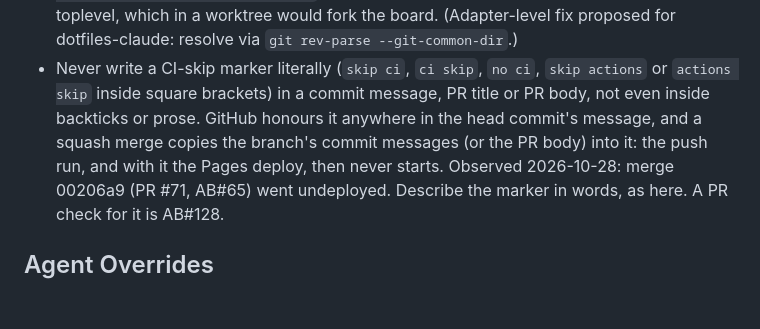
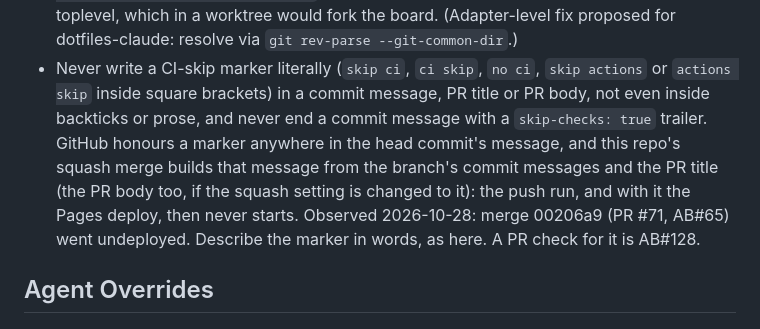
Before and after one commit to KjellTillstrand/padeltournament, a Markdown page: .claude/CLAUDE.md, the part around the change. Drawn GitHub-style; blank space fills up the shorter version.

Commit message:
docs: name the trailer form and this repo's squash message source (AB#129)
Review follow-up on PR #72.

Co-Authored-By: Claude Opus 5.5 <noreply@anthropic.com>

```diff
--- a/.claude/CLAUDE.md
+++ b/.claude/CLAUDE.md
@@ -131,9 +131,11 @@ What each relaxed R1 dial does here:
   `git rev-parse --git-common-dir`.)
 - Never write a CI-skip marker literally (`skip ci`, `ci skip`, `no ci`, `skip actions`
   or `actions skip` inside square brackets) in a commit message, PR title or PR body,
-  not even inside backticks or prose. GitHub honours it anywhere in the head commit's
-  message, and a squash merge copies the branch's commit messages (or the PR body)
-  into it: the push run, and with it the Pages deploy, then never starts. Observed
+  not even inside backticks or prose, and never end a commit message with a
+  `skip-checks: true` trailer. GitHub honours a marker anywhere in the head commit's
+  message, and this repo's squash merge builds that message from the branch's commit
+  messages and the PR title (the PR body too, if the squash setting is changed to
+  it): the push run, and with it the Pages deploy, then never starts. Observed
   2026-10-28: merge 00206a9 (PR #71, AB#65) went undeployed. Describe the marker in
   words, as here. A PR check for it is AB#128.
 
```
